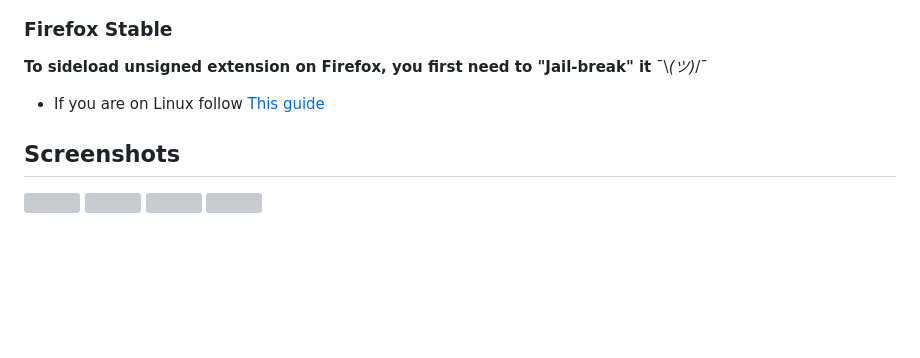
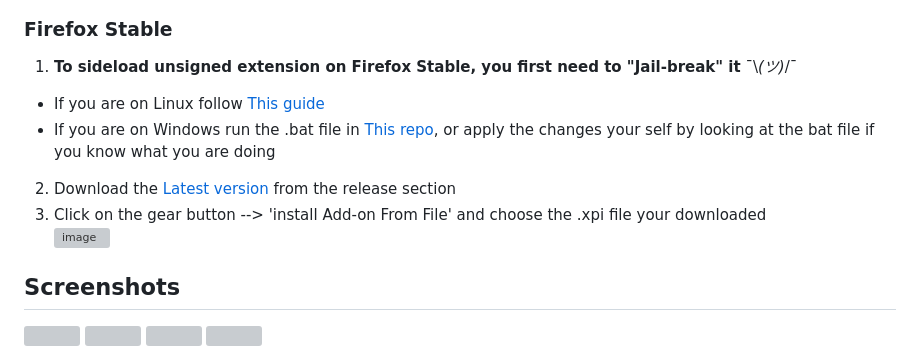
Before and after one commit to ImGGAAVVIINN/alya-new-tab, a Markdown page: README.md, the part around the change printed below. Drawn GitHub-style; folded sections open; blank space fills up the shorter version; grey boxes are pictures that could not be loaded.

```diff
--- a/README.md
+++ b/README.md
@@ -41,8 +42,12 @@ New tab page with themed with _Alya Sometimes Hides Her Feelings in Russian_
 
 
   ### Firefox Stable
-  **To sideload unsigned extension on Firefox, you first need to "Jail-break" it** ¯\\_(ツ)_/¯
+  1. **To sideload unsigned extension on Firefox Stable, you first need to "Jail-break" it** ¯\\_(ツ)_/¯
   - If you are on Linux follow [This guide](https://gist.github.com/TheBrokenRail/c43bf0f07f4860adac2631a1bd9e4136)
+  - If you are on Windows run the .bat file in [This repo](https://github.com/ImGGAAVVIINN/Jailbreak-Firefox-Windows), or apply the changes your self by looking at the bat file if you know what you are doing
+  2. Download the [Latest version](https://github.com/ImGGAAVVIINN/alya-new-tab/releases/latest/download/alya_start_page_firefox.xpi) from the release section
+  3. Click on the gear button --> 'install Add-on From File' and choose the .xpi file your downloaded
+     ![image](https://github.com/user-attachments/assets/c8b43ff0-0d41-416f-af66-aab1556b2a0e)
 
 </details>
 
```
Also changed, not shown: other parts of README.md (+1 -0 lines).
